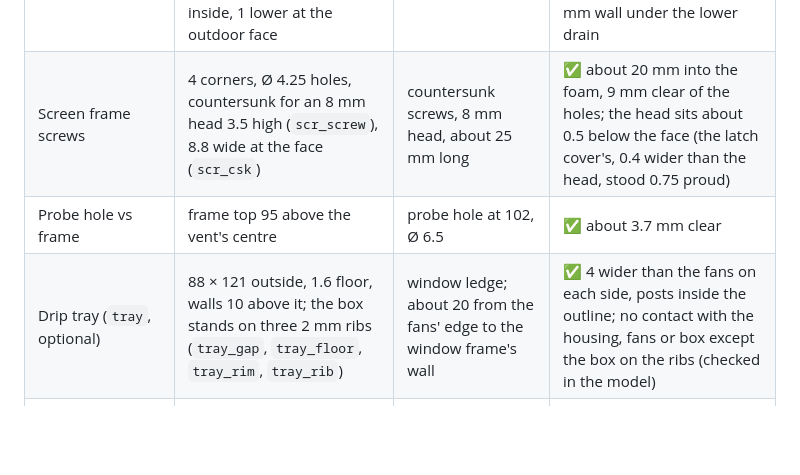
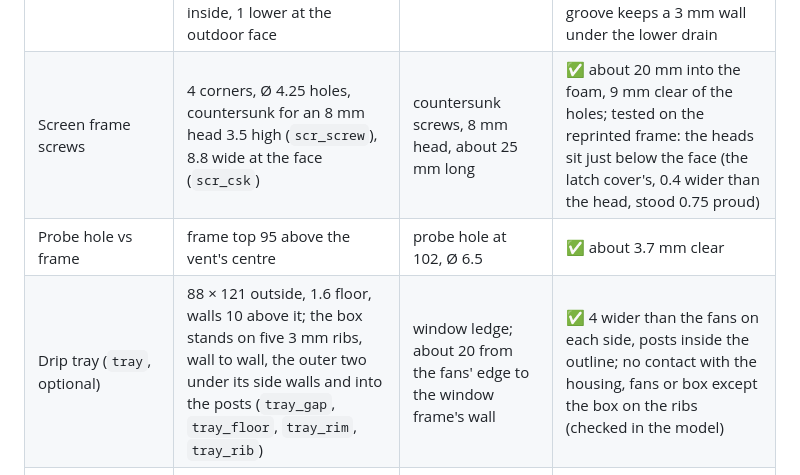
Before and after one commit to mmassico/window_air_vent, a Markdown page: PRINT_CHECKLIST.md, the part around the change. Rendered like a GitHub page; blank space fills up the shorter version.

```diff
--- a/PRINT_CHECKLIST.md
+++ b/PRINT_CHECKLIST.md
@@ -114,9 +114,9 @@ Two common boards are supported. The chip is centred on both. Board B is the one
 | Screen frame sleeves | Ø 83.3, 10 long, 1 mm lead-in, bore 79.3 (`scr_sleeve`) | the outdoor 25.8 mm of each hole (the spigots fill the room-side 25) | 📏 a light fit in an 83.3 hole; the bore is wider than the 74 duct |
 | Spline groove | 2.8 wide, 3 deep, 0.4 chamfer at the mouth (`scr_groove`, `scr_chamf`), one stadium around both holes | 0.125 in (3.2 mm) screen spline, or 3 mm O-ring cord, over fibreglass mesh | ✅ tested with the screen kit's spline and fibreglass mesh: it rolls in well and holds. The O-ring cord is untried: test it in `screen_test` first, and adjust `scr_groove[0]` if needed |
 | Condensation drains | 15 wide at the bottom of each hole, through the sleeve and the plate (`scr_drain`): the floor is flush with the hole's floor inside, 1 lower at the outdoor face | water running along the hole's floor | ✅ no step for it to pool against, so it runs out under the mesh; the frame's bottom end is 3 lower (193 tall), so the groove keeps a 3 mm wall under the lower drain |
-| Screen frame screws | 4 corners, Ø 4.25 holes, countersunk for an 8 mm head 3.5 high (`scr_screw`), 8.8 wide at the face (`scr_csk`) | countersunk screws, 8 mm head, about 25 mm long | ✅ about 20 mm into the foam, 9 mm clear of the holes; the head sits about 0.5 below the face (the latch cover's, 0.4 wider than the head, stood 0.75 proud) |
+| Screen frame screws | 4 corners, Ø 4.25 holes, countersunk for an 8 mm head 3.5 high (`scr_screw`), 8.8 wide at the face (`scr_csk`) | countersunk screws, 8 mm head, about 25 mm long | ✅ about 20 mm into the foam, 9 mm clear of the holes; tested on the reprinted frame: the heads sit just below the face (the latch cover's, 0.4 wider than the head, stood 0.75 proud) |
 | Probe hole vs frame | frame top 95 above the vent's centre | probe hole at 102, Ø 6.5 | ✅ about 3.7 mm clear |
-| Drip tray (`tray`, optional) | 88 × 121 outside, 1.6 floor, walls 10 above it; the box stands on three 2 mm ribs (`tray_gap`, `tray_floor`, `tray_rim`, `tray_rib`) | window ledge; about 20 from the fans' edge to the window frame's wall | ✅ 4 wider than the fans on each side, posts inside the outline; no contact with the housing, fans or box except the box on the ribs (checked in the model) |
+| Drip tray (`tray`, optional) | 88 × 121 outside, 1.6 floor, walls 10 above it; the box stands on five 3 mm ribs, wall to wall, the outer two under its side walls and into the posts (`tray_gap`, `tray_floor`, `tray_rim`, `tray_rib`) | window ledge; about 20 from the fans' edge to the window frame's wall | ✅ 4 wider than the fans on each side, posts inside the outline; no contact with the housing, fans or box except the box on the ribs (checked in the model) |
 | Tray legs | M3 screw head in a slot at the post's top (2 mm hex key from above), square 9 foot with a captive nut in a 9.4 socket (`tray_post`, `tray_sock`, `tray_foot`, `tray_screw`) | M3 × 20 button head (ISO 7380) + M3 nut, per leg | 📏 try `tray_test`: the foot slides without wobble, the screw turns under load; range 3.5 to 11 under the floor (echoed as `tray_h_range`) |
 | Tray floor | 1.6 thick, 5 bottom layers | water | 📏 fill it once before use |
 
```
Also changed, not shown: README.md (+2 -2 lines), images/part_tray.png, images/tray_view.png, 3 other files.
